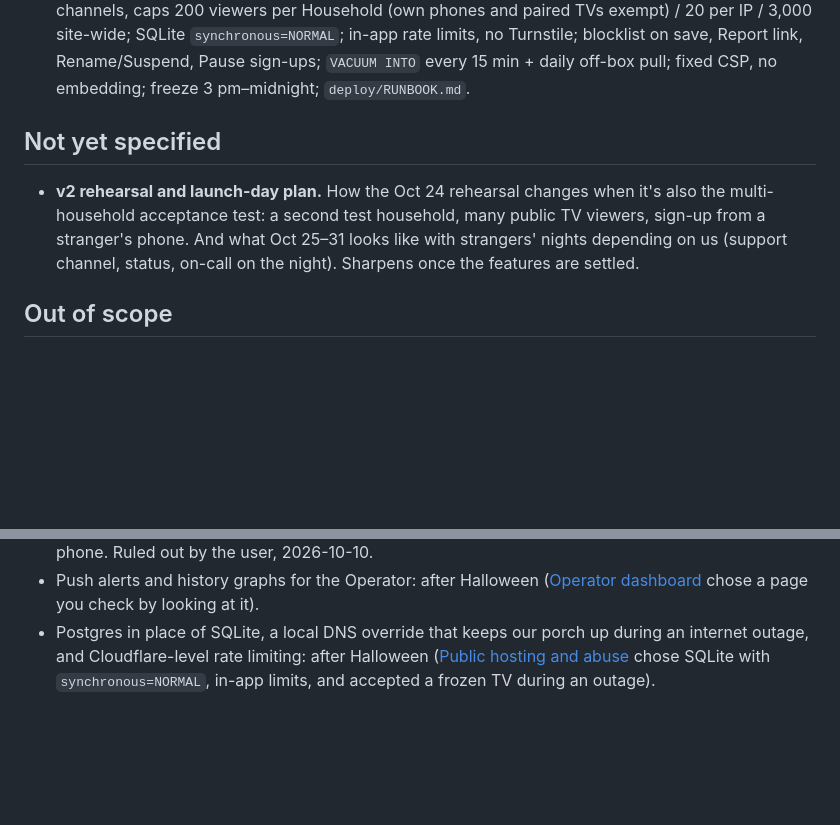
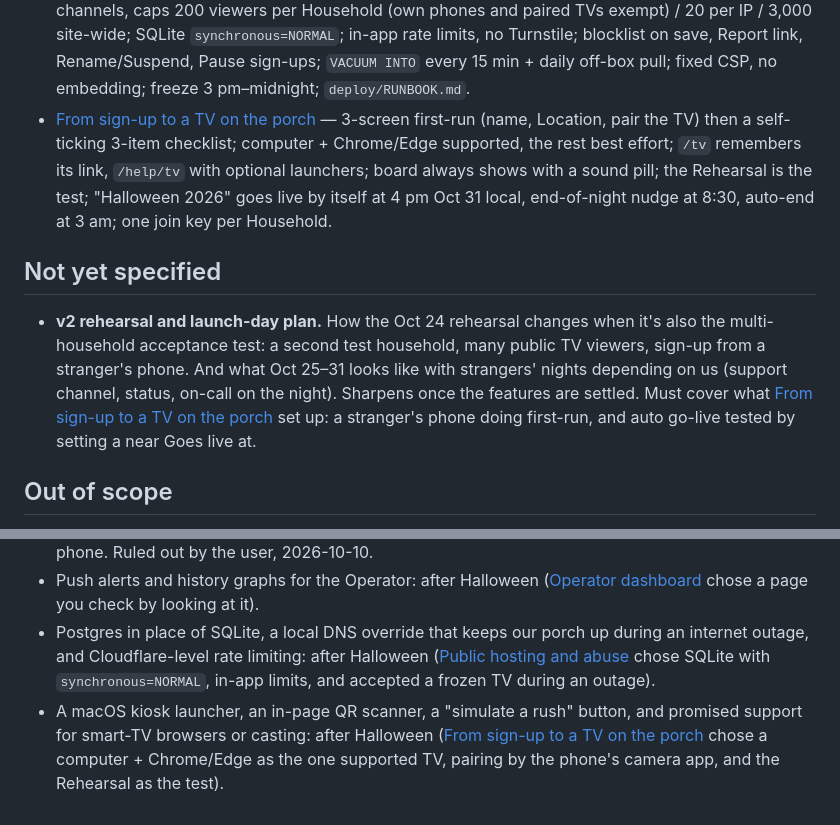
Before and after one commit to selfhosters-cc/count-dracula, a Markdown page: .scratch/multi-household/map.md, 2 parts joined by grey strips. GitHub-like rendering; blank space fills up the shorter version.

```diff
--- a/.scratch/multi-household/map.md
+++ b/.scratch/multi-household/map.md
@@ -37,10 +37,11 @@ A build-ready **v2 spec plus build tickets** for Count Dracula as one public, mu
 - [Nearby activity indicator](issues/08-nearby-activity.md) — always-on on both: a small box under the TV's count and a one-line phone strip (kids in the last half hour, houses counting, top costume from ≥ 3 Households); Active = live non-Rehearsal Event with a kid in the last 30 min; below the minimum the TV shows nothing and the phone shows a site-wide total.
 - [Operator dashboard](issues/10-operator-dashboard.md) — one `/operator` page for the night: a health strip (connections vs caps, refusals, errors, last tap, backup age, memory) over a Household table (Counting / Stale / Waiting / Rehearsal, 30-min window, Area not cell, emails only in detail); actions Rename, Fix time zone, Invite link, reversible Suspend; one log line per action.
 - [Public hosting and abuse](issues/11-public-hosting-and-abuse.md) — LXC 118 at 2 cores / 1 GB behind Cloudflare + the shared Caddy (real host in `local.env`), no LAN route (outage = frozen TV, outbox keeps taps); per-Household SSE channels, caps 200 viewers per Household (own phones and paired TVs exempt) / 20 per IP / 3,000 site-wide; SQLite `synchronous=NORMAL`; in-app rate limits, no Turnstile; blocklist on save, Report link, Rename/Suspend, Pause sign-ups; `VACUUM INTO` every 15 min + daily off-box pull; fixed CSP, no embedding; freeze 3 pm–midnight; `deploy/RUNBOOK.md`.
+- [From sign-up to a TV on the porch](issues/12-sign-up-to-porch-tv.md) — 3-screen first-run (name, Location, pair the TV) then a self-ticking 3-item checklist; computer + Chrome/Edge supported, the rest best effort; `/tv` remembers its link, `/help/tv` with optional launchers; board always shows with a sound pill; the Rehearsal is the test; "Halloween 2026" goes live by itself at 4 pm Oct 31 local, end-of-night nudge at 8:30, auto-end at 3 am; one join key per Household.
 
 ## Not yet specified
 
-- **v2 rehearsal and launch-day plan.** How the Oct 24 rehearsal changes when it's also the multi-household acceptance test: a second test household, many public TV viewers, sign-up from a stranger's phone. And what Oct 25–31 looks like with strangers' nights depending on us (support channel, status, on-call on the night). Sharpens once the features are settled.
+- **v2 rehearsal and launch-day plan.** How the Oct 24 rehearsal changes when it's also the multi-household acceptance test: a second test household, many public TV viewers, sign-up from a stranger's phone. And what Oct 25–31 looks like with strangers' nights depending on us (support channel, status, on-call on the night). Sharpens once the features are settled. Must cover what [From sign-up to a TV on the porch](issues/12-sign-up-to-porch-tv.md) set up: a stranger's phone doing first-run, and auto go-live tested by setting a near Goes live at.
 
 ## Out of scope
 
@@ -52,3 +53,4 @@ A build-ready **v2 spec plus build tickets** for Count Dracula as one public, mu
 - How households find it (telling the street, neighbourhood groups, wider promotion): promotion isn't the build, and [Nearby activity indicator](issues/08-nearby-activity.md) already covers low density with a site-wide total on the phone. Ruled out by the user, 2026-10-10.
 - Push alerts and history graphs for the Operator: after Halloween ([Operator dashboard](issues/10-operator-dashboard.md) chose a page you check by looking at it).
 - Postgres in place of SQLite, a local DNS override that keeps our porch up during an internet outage, and Cloudflare-level rate limiting: after Halloween ([Public hosting and abuse](issues/11-public-hosting-and-abuse.md) chose SQLite with `synchronous=NORMAL`, in-app limits, and accepted a frozen TV during an outage).
+- A macOS kiosk launcher, an in-page QR scanner, a "simulate a rush" button, and promised support for smart-TV browsers or casting: after Halloween ([From sign-up to a TV on the porch](issues/12-sign-up-to-porch-tv.md) chose a computer + Chrome/Edge as the one supported TV, pairing by the phone's camera app, and the Rehearsal as the test).
```
Also changed, not shown: CONTEXT.md (+8 -0 lines), 1 other file.
